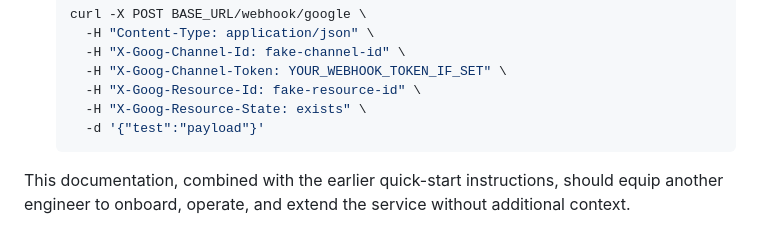
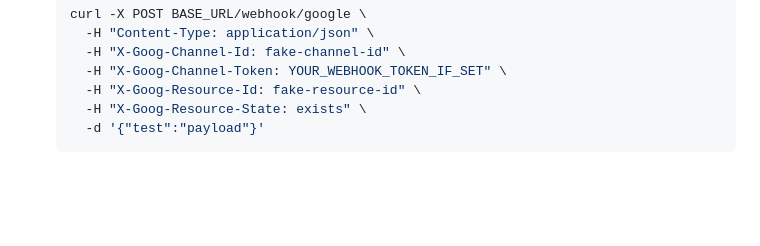
Before and after one commit to Kunal-ghosh/Integration-google-calendar, a Markdown page: README.md, the part around the change. GitHub-like rendering; blank space fills up the shorter version.

````diff
--- a/README.md
+++ b/README.md
@@ -382,5 +382,3 @@ Set `BASE_URL=http://localhost:4000` for local testing or your HTTPS tunnel (ngr
      -H "X-Goog-Resource-State: exists" \
      -d '{"test":"payload"}'
    ```
-
-This documentation, combined with the earlier quick-start instructions, should equip another engineer to onboard, operate, and extend the service without additional context.
````
